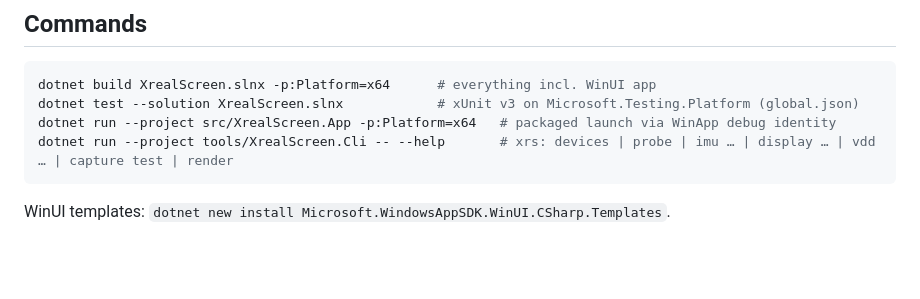
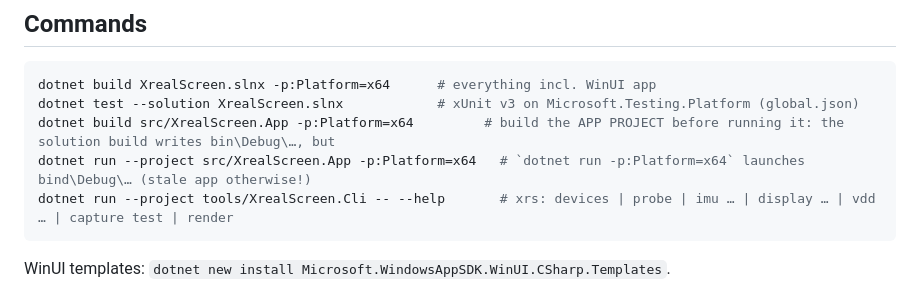
Before and after one commit to nikryden/Screen-XREAL-1S, a Markdown page: CLAUDE.md, the part around the change. Drawn GitHub-style; blank space fills up the shorter version.

Commit message:
docs: build the app project before dotnet run (solution build writes a different bin folder)
Co-Authored-By: Claude Opus 5.5 <noreply@anthropic.com>

````diff
--- a/CLAUDE.md
+++ b/CLAUDE.md
@@ -11,7 +11,8 @@ Windows 11 app (.NET 10, WinUI 3) that turns XREAL 1S / One / One Pro glasses in
 ```powershell
 dotnet build XrealScreen.slnx -p:Platform=x64      # everything incl. WinUI app
 dotnet test --solution XrealScreen.slnx            # xUnit v3 on Microsoft.Testing.Platform (global.json)
-dotnet run --project src/XrealScreen.App -p:Platform=x64   # packaged launch via WinApp debug identity
+dotnet build src/XrealScreen.App -p:Platform=x64         # build the APP PROJECT before running it: the solution build writes bin\Debug\…, but
+dotnet run --project src/XrealScreen.App -p:Platform=x64   # `dotnet run -p:Platform=x64` launches bind\Debug\… (stale app otherwise!)
 dotnet run --project tools/XrealScreen.Cli -- --help       # xrs: devices | probe | imu … | display … | vdd … | capture test | render
 ```
 WinUI templates: `dotnet new install Microsoft.WindowsAppSDK.WinUI.CSharp.Templates`.
````
